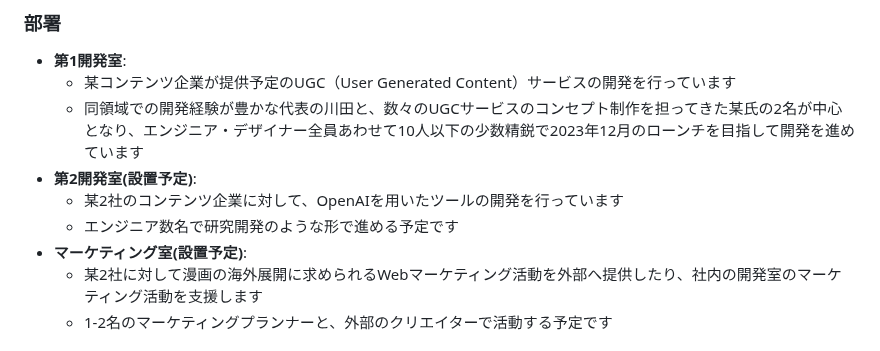
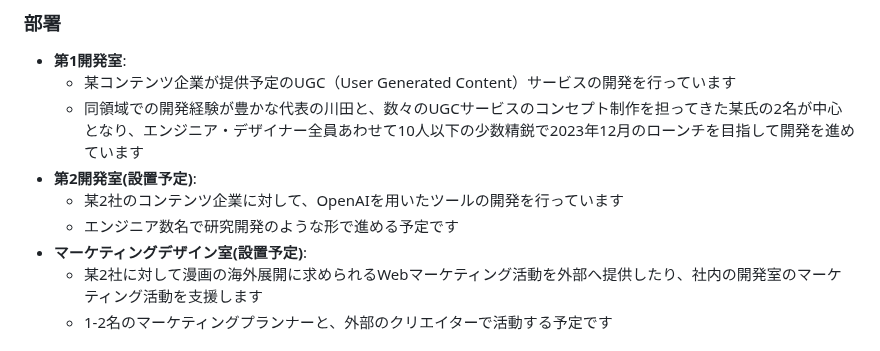
Before and after one commit to bootstrap-inc-jp/corporate-website, a Markdown page: hiring.md, the part around one of its changes. Rendered like a GitHub page.

```diff
--- a/hiring.md
+++ b/hiring.md
@@ -23,7 +23,7 @@
 - **第2開発室(設置予定)**:
   - 某2社のコンテンツ企業に対して、OpenAIを用いたツールの開発を行っています
   - エンジニア数名で研究開発のような形で進める予定です
-- **マーケティング室(設置予定)**:
+- **マーケティングデザイン室(設置予定)**:
   - 某2社に対して漫画の海外展開に求められるWebマーケティング活動を外部へ提供したり、社内の開発室のマーケティング活動を支援します
   - 1-2名のマーケティングプランナーと、外部のクリエイターで活動する予定です
 
```
Also changed, not shown: other parts of hiring.md (+10 -10 lines).
